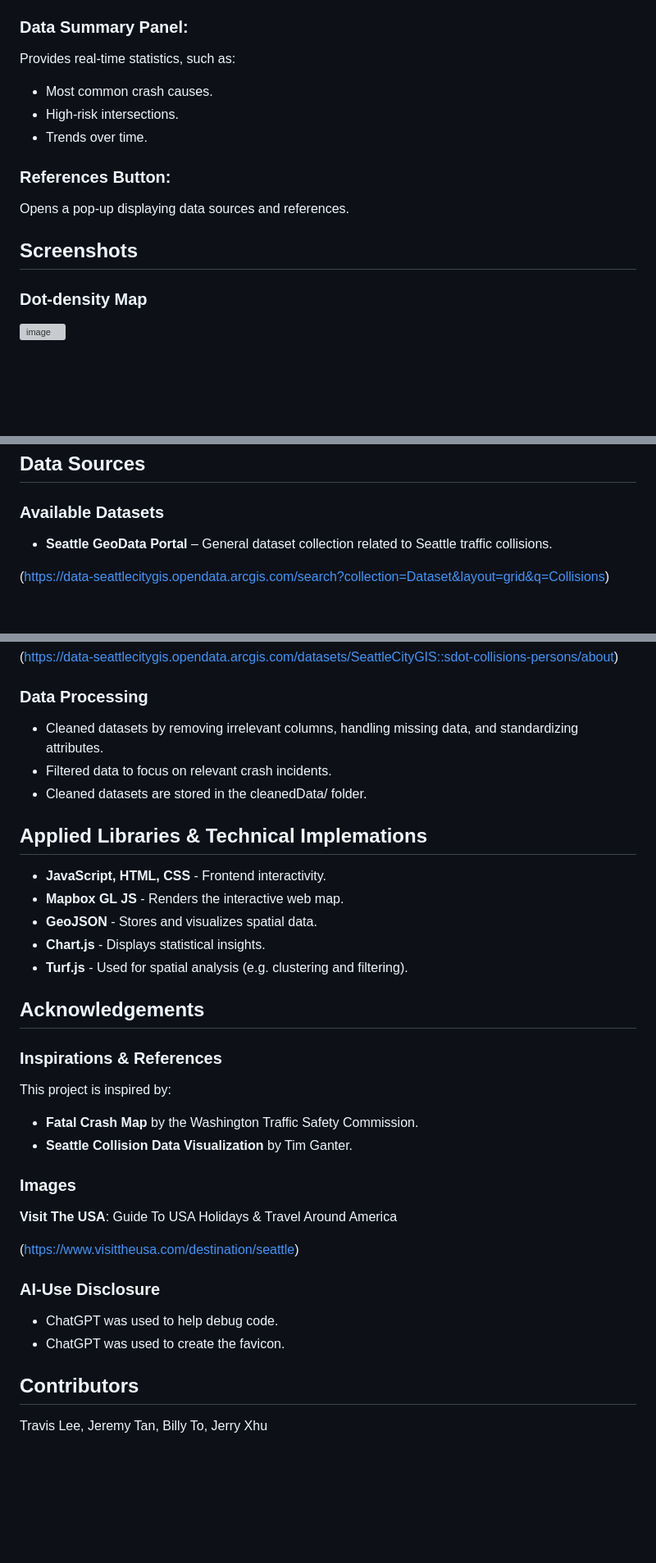
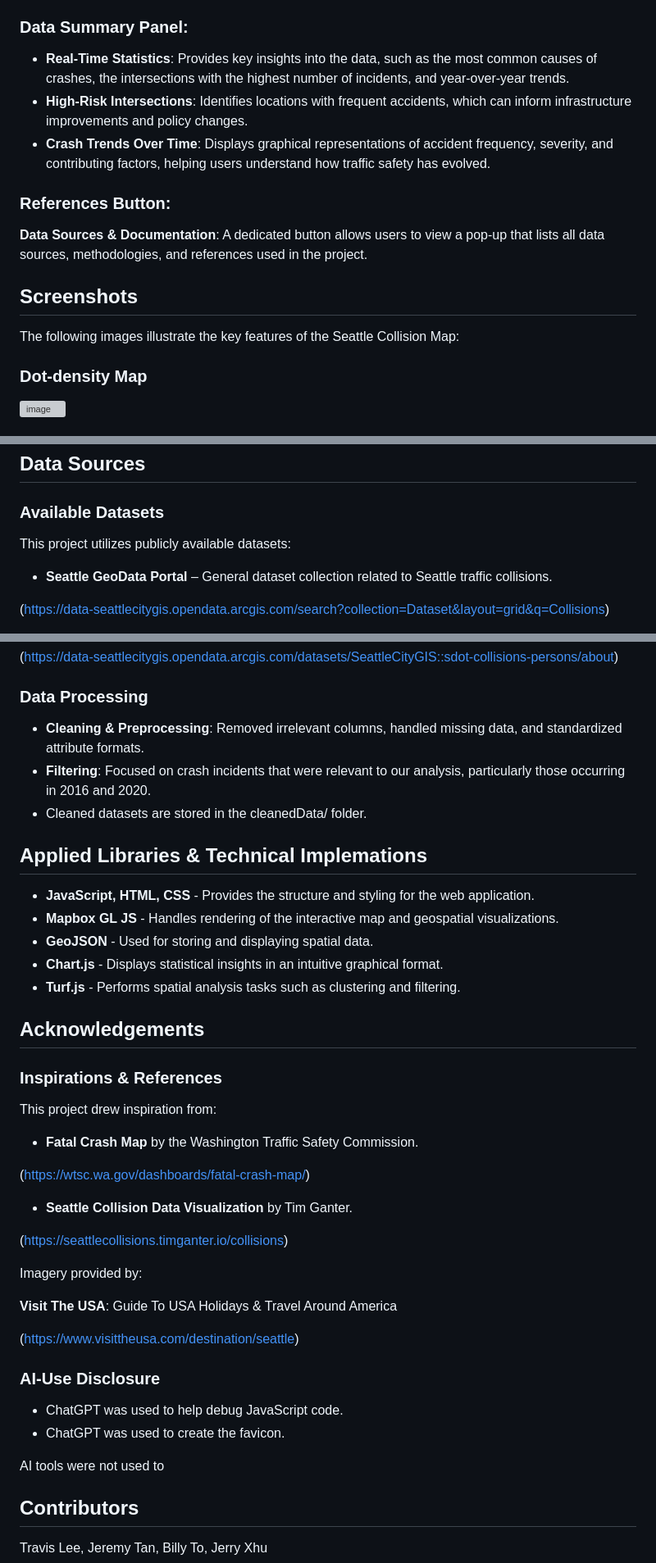
Before and after one commit to tralee10/Seattle_Collision_Project, a Markdown page: README.md, 3 parts joined by grey strips. Shown: that part at 82% size. Rendered like a GitHub page; blank space fills up the shorter version; grey boxes are pictures that could not be loaded.

```diff
--- a/README.md
+++ b/README.md
@@ -44,18 +57,18 @@ Highlights accident-prone locations to identify traffic hazards or for pattern r
 
 ### Data Summary Panel:
 
-Provides real-time statistics, such as:
-
-* Most common crash causes.
-* High-risk intersections.
-* Trends over time.
+* **Real-Time Statistics**: Provides key insights into the data, such as the most common causes of crashes, the intersections with the highest number of incidents, and year-over-year trends.
+* **High-Risk Intersections**: Identifies locations with frequent accidents, which can inform infrastructure improvements and policy changes.
+* **Crash Trends Over Time**: Displays graphical representations of accident frequency, severity, and contributing factors, helping users understand how traffic safety has evolved.
 
 ### References Button:
 
-Opens a pop-up displaying data sources and references.
+**Data Sources & Documentation**: A dedicated button allows users to view a pop-up that lists all data sources, methodologies, and references used in the project.
 
 
 ## Screenshots
+
+The following images illustrate the key features of the Seattle Collision Map:
 
 ### Dot-density Map
 ![image](https://github.com/user-attachments/assets/69bcc84b-0955-4469-96fb-e71f85077b95)
@@ -80,6 +93,8 @@ Opens a pop-up displaying data sources and references.
 
 ### Available Datasets
 
+This project utilizes publicly available datasets:
+
 * **Seattle GeoData Portal** – General dataset collection related to Seattle traffic collisions.
 
 (https://data-seattlecitygis.opendata.arcgis.com/search?collection=Dataset&layout=grid&q=Collisions)
@@ -99,31 +114,36 @@ Opens a pop-up displaying data sources and references.
 
 ### Data Processing
 
-* Cleaned datasets by removing irrelevant columns, handling missing data, and standardizing attributes.
-* Filtered data to focus on relevant crash incidents.
+* **Cleaning & Preprocessing**: Removed irrelevant columns, handled missing data, and standardized attribute formats.
+* **Filtering**: Focused on crash incidents that were relevant to our analysis, particularly those occurring in 2016 and 2020.
 * Cleaned datasets are stored in the cleanedData/ folder.
 
 
 
 ## Applied Libraries & Technical Implemations
 
-* **JavaScript, HTML, CSS** - Frontend interactivity.
-* **Mapbox GL JS** - Renders the interactive web map.
-* **GeoJSON** - Stores and visualizes spatial data.
-* **Chart.js** - Displays statistical insights.
-* **Turf.js** - Used for spatial analysis (e.g. clustering and filtering).
+* **JavaScript, HTML, CSS** - Provides the structure and styling for the web application.
+* **Mapbox GL JS** - Handles rendering of the interactive map and geospatial visualizations.
+* **GeoJSON** - Used for storing and displaying spatial data.
+* **Chart.js** - Displays statistical insights in an intuitive graphical format.
+* **Turf.js** - Performs spatial analysis tasks such as clustering and filtering.
 
 
 
 ## Acknowledgements
 
 ### Inspirations & References
-This project is inspired by:
+This project drew inspiration from:
 
 * **Fatal Crash Map** by the Washington Traffic Safety Commission.
+
+(https://wtsc.wa.gov/dashboards/fatal-crash-map/)
+
 * **Seattle Collision Data Visualization** by Tim Ganter.
 
-### Images
+(https://seattlecollisions.timganter.io/collisions)
+
+Imagery provided by:
 
 **Visit The USA**: Guide To USA Holidays & Travel Around America
 
@@ -131,9 +151,10 @@ This project is inspired by:
 
 ### AI-Use Disclosure
 
-* ChatGPT was used to help debug code.
+* ChatGPT was used to help debug JavaScript code.
 * ChatGPT was used to create the favicon.
 
+AI tools were not used to
 
 
 ## Contributors
```
Also changed, not shown: other parts of README.md (+29 -16 lines).
